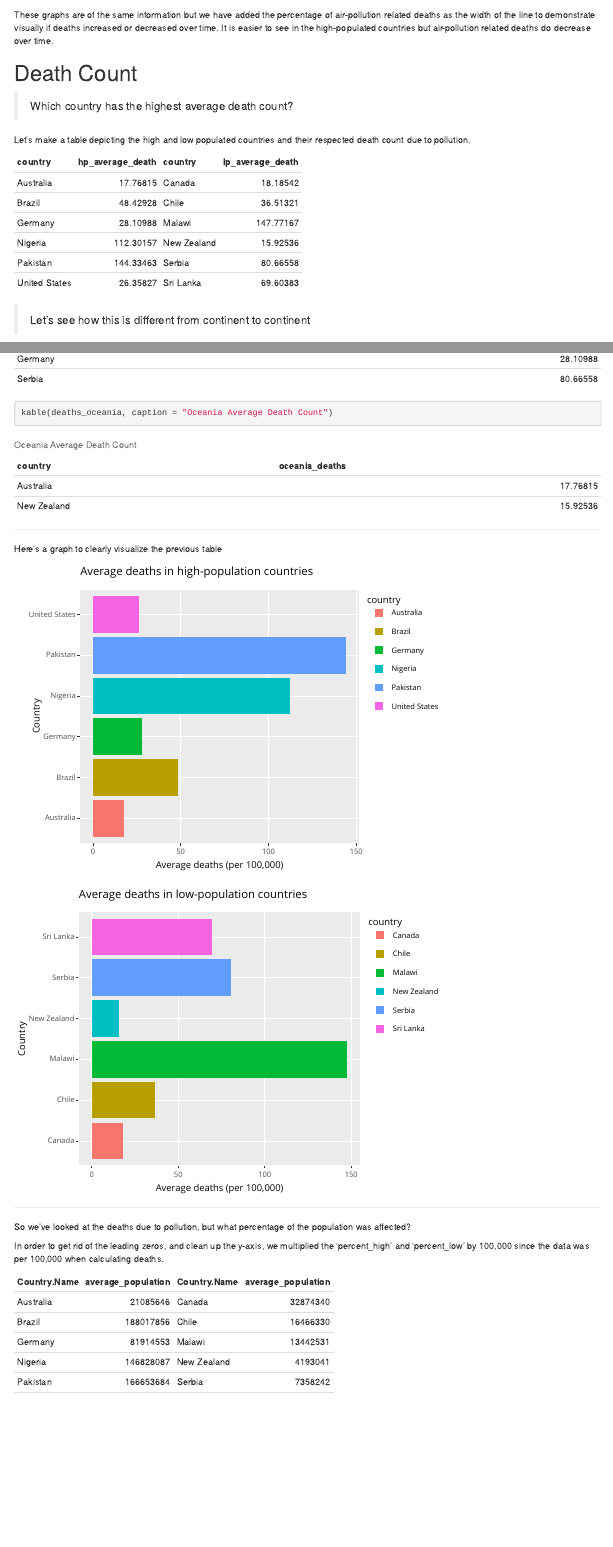
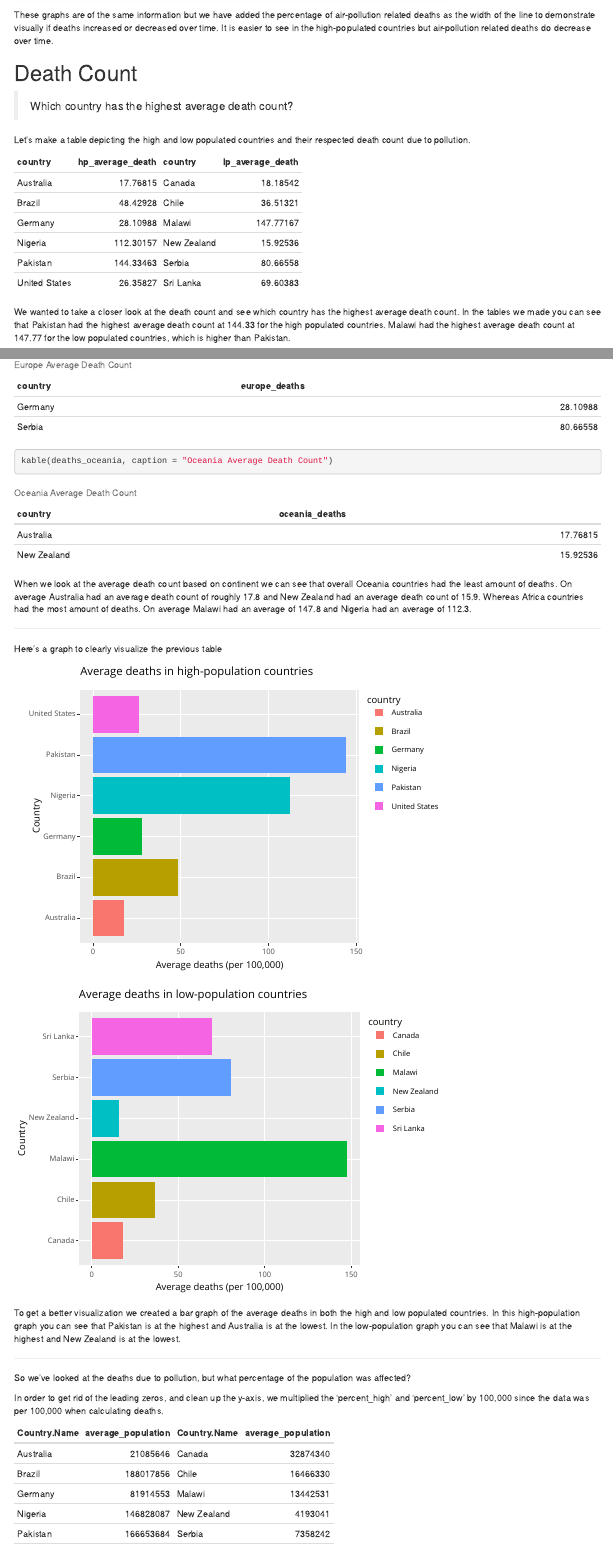
Before and after one commit to Data2401/final-project-alison-elizabeth, an R Markdown document (Final Report.Rmd): the page in a window 1100 px wide, from 8800 px down, and a second part further down, joined at a grey line. Rendered offline with R 4.5, knitr and Pandoc, with nearby package versions.

Commit message:
more explanations

````diff
--- a/Final Report.Rmd
+++ b/Final Report.Rmd
@@ -286,6 +286,7 @@ deaths_lowpop_countries<- deaths_df %>%
 kable(list(deaths_highpop_countries, deaths_lowpop_countries))
 
 ```
+We wanted to take a closer look at the death count and see which country has the highest average death count. In the tables we made you can see that Pakistan had the highest average death count at 144.33 for the high populated countries. Malawi had the highest average death count at 147.77 for the low populated countries, which is higher than Pakistan.
 
 > Let's see how this is different from continent to continent
 
@@ -332,6 +333,8 @@ kable(deaths_oceania, caption = "Oceania Average Death Count")
 ```
 
 
+When we look at the average death count based on continent we can see that overall Oceania countries had the least amount of deaths. On average Australia had an average death count of roughly 17.8 and New Zealand had an average death count of 15.9. Whereas Africa countries had the most amount of deaths. On average Malawi had an average of 147.8 and Nigeria had an average of 112.3.
+
 
 ***
 
@@ -358,6 +361,10 @@ l <- ggplot(deaths_lowpop_countries)+
 
 ggplotly(l)
 ```
+
+To get a better visualization we created a bar graph of the average deaths in both the high and low populated countries. In this high-population graph you can see that Pakistan is at the highest and Australia is at the lowest. In the low-population graph you can see that Malawi is at the highest and New Zealand is at the lowest.
+
+
 
 ***
 So we've looked at the deaths due to pollution, but what percentage of the population was affected?
````
Also changed, not shown: Final Report.Rmd (2 more changed lines).
